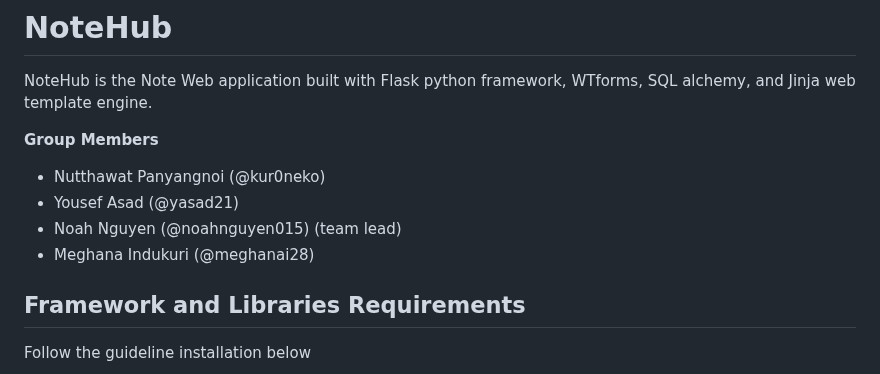
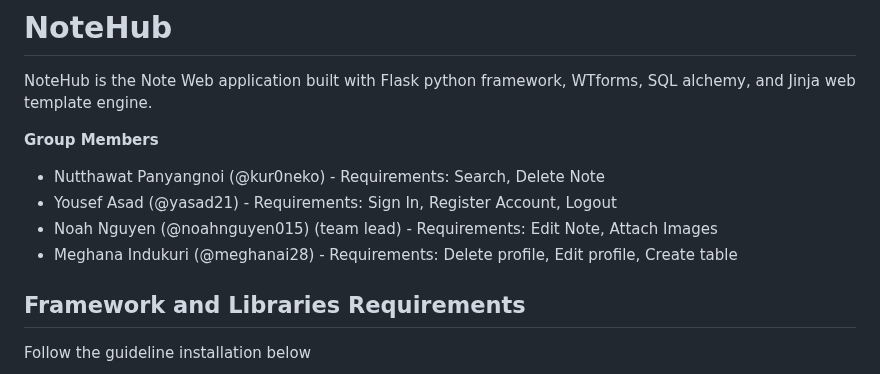
Before and after one commit to kur0neko/DesignWebsiteWithFlask, a Markdown page: README.md, the part around the change. GitHub-like rendering.

```diff
--- a/README.md
+++ b/README.md
@@ -3,10 +3,10 @@ NoteHub is the Note Web application built with Flask python framework, WTforms,
 
 **Group Members**
 
-- Nutthawat Panyangnoi (@kur0neko)
-- Yousef Asad (@yasad21)
-- Noah Nguyen (@noahnguyen015) (team lead)
-- Meghana Indukuri (@meghanai28)
+- Nutthawat Panyangnoi (@kur0neko) -  Requirements: Search, Delete Note
+- Yousef Asad (@yasad21) - Requirements: Sign In, Register Account, Logout
+- Noah Nguyen (@noahnguyen015) (team lead) - Requirements: Edit Note, Attach Images
+- Meghana Indukuri (@meghanai28) -  Requirements: Delete profile, Edit profile, Create table
 
 **Framework and Libraries Requirements**
 -
```
